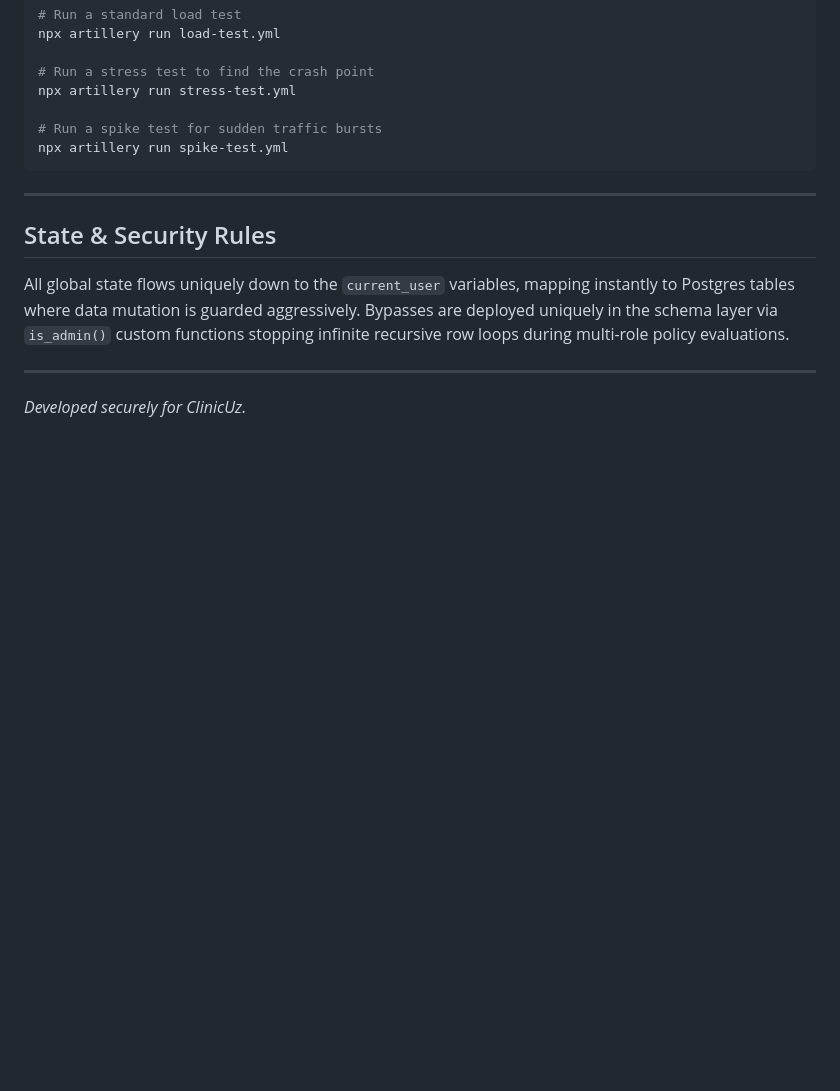
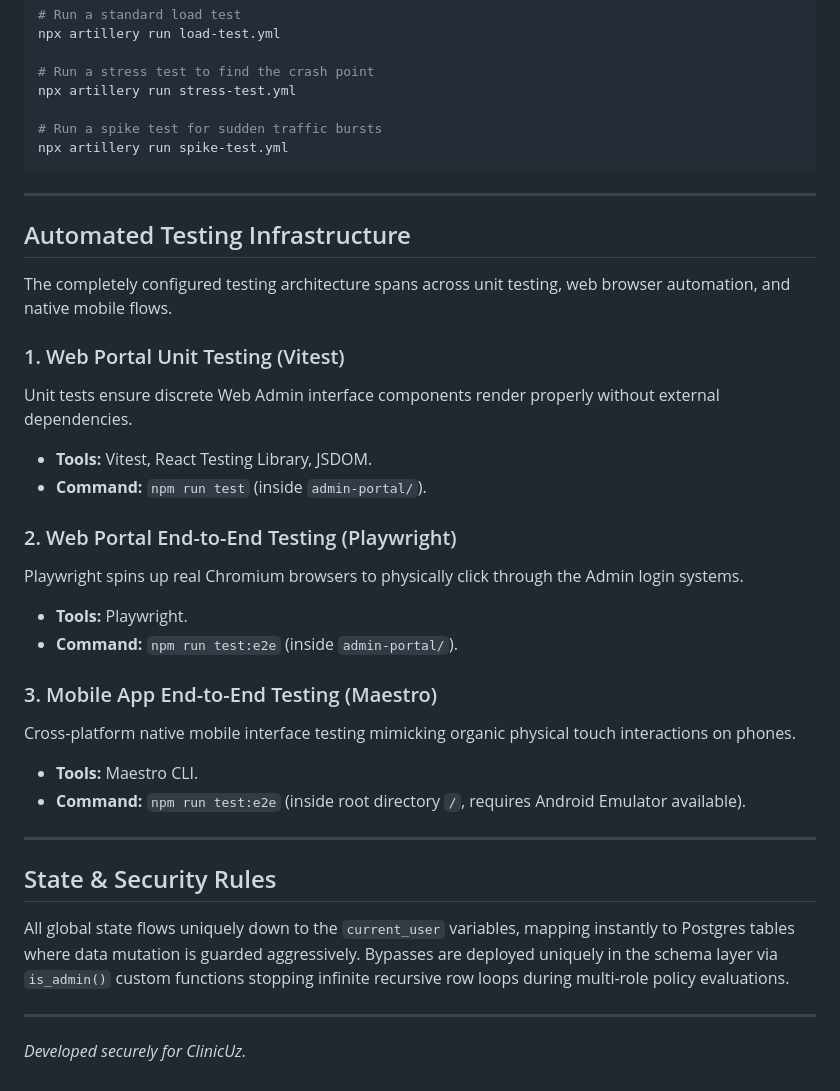
Before and after one commit to 00017159/Navbat, a Markdown page: README.md, the part around the change. Drawn GitHub-style; blank space fills up the shorter version.

Commit message:
docs: add admin portal deployment URL and testing infrastructure to README

````diff
--- a/README.md
+++ b/README.md
@@ -143,7 +143,26 @@ npx artillery run stress-test.yml
 npx artillery run spike-test.yml
 ```
 
+---
 
+##  Automated Testing Infrastructure
+
+The completely configured testing architecture spans across unit testing, web browser automation, and native mobile flows.
+
+### 1. Web Portal Unit Testing (Vitest)
+Unit tests ensure discrete Web Admin interface components render properly without external dependencies.
+- **Tools:** Vitest, React Testing Library, JSDOM.
+- **Command:** `npm run test` (inside `admin-portal/`).
+
+### 2. Web Portal End-to-End Testing (Playwright)
+Playwright spins up real Chromium browsers to physically click through the Admin login systems.
+- **Tools:** Playwright.
+- **Command:** `npm run test:e2e` (inside `admin-portal/`).
+
+### 3. Mobile App End-to-End Testing (Maestro)
+Cross-platform native mobile interface testing mimicking organic physical touch interactions on phones.
+- **Tools:** Maestro CLI.
+- **Command:** `npm run test:e2e` (inside root directory `/`, requires Android Emulator available).
 
 ---
 
````
